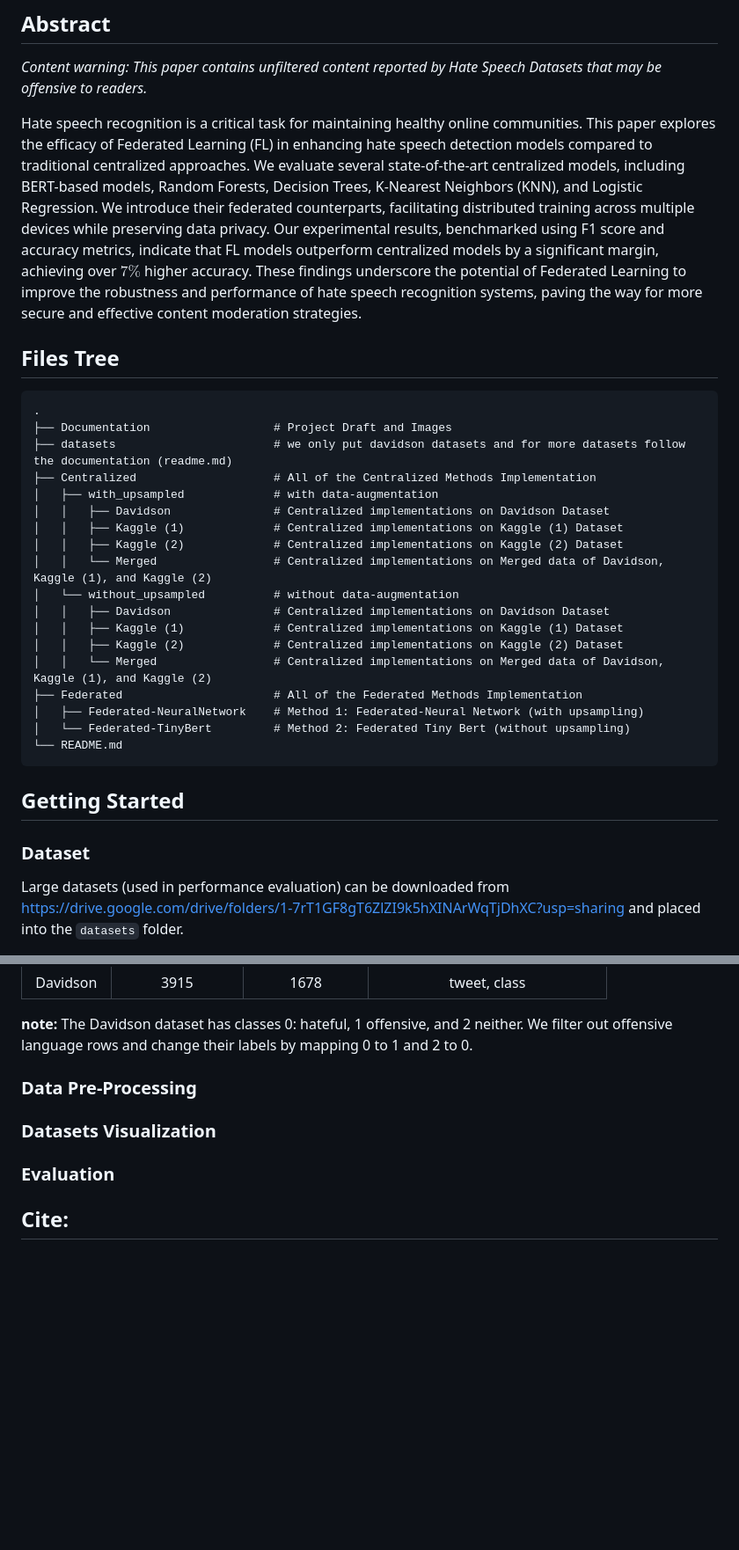
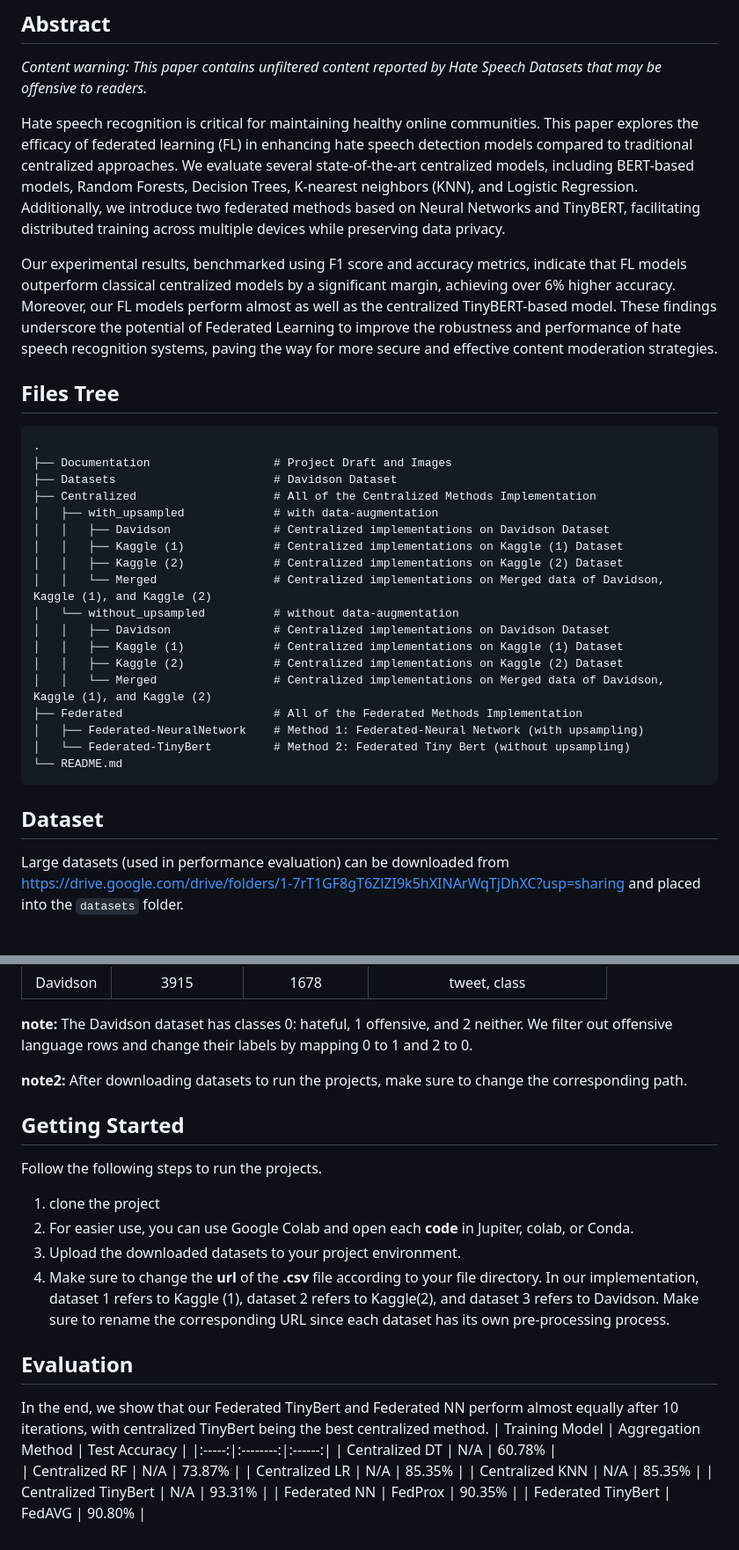
Before and after one commit to ashkanvg/Hate-Speech-Recognizer, a Markdown page: README.md, 2 parts joined by grey strips. Shown: that part at 88% size. GitHub-like rendering; blank space fills up the shorter version.

```diff
--- a/README.md
+++ b/README.md
@@ -3,13 +3,14 @@
 ## Abstract
 _Content warning: This paper contains unfiltered content reported by Hate Speech Datasets that may be offensive to readers._
 
-Hate speech recognition is a critical task for maintaining healthy online communities. This paper explores the efficacy of Federated Learning (FL) in enhancing hate speech detection models compared to traditional centralized approaches. We evaluate several state-of-the-art centralized models, including BERT-based models, Random Forests, Decision Trees, K-Nearest Neighbors (KNN), and Logistic Regression. We introduce their federated counterparts, facilitating distributed training across multiple devices while preserving data privacy. Our experimental results, benchmarked using F1 score and accuracy metrics, indicate that FL models outperform centralized models by a significant margin, achieving over $7\%$ higher accuracy. These findings underscore the potential of Federated Learning to improve the robustness and performance of hate speech recognition systems, paving the way for more secure and effective content moderation strategies.
+Hate speech recognition is critical for maintaining healthy online communities. This paper explores the efficacy of federated learning (FL) in enhancing hate speech detection models compared to traditional centralized approaches. We evaluate several state-of-the-art centralized models, including BERT-based models, Random Forests, Decision Trees, K-nearest neighbors (KNN), and Logistic Regression. Additionally, we introduce two federated methods based on Neural Networks and TinyBERT, facilitating distributed training across multiple devices while preserving data privacy.
 
+Our experimental results, benchmarked using F1 score and accuracy metrics, indicate that FL models outperform classical centralized models by a significant margin, achieving over 6% higher accuracy. Moreover, our FL models perform almost as well as the centralized TinyBERT-based model. These findings underscore the potential of Federated Learning to improve the robustness and performance of hate speech recognition systems, paving the way for more secure and effective content moderation strategies.
 ## Files Tree
 
     .
     ├── Documentation                  # Project Draft and Images
-    ├── datasets                       # we only put davidson datasets and for more datasets follow the documentation (readme.md)
+    ├── Datasets                       # Davidson Dataset
     ├── Centralized                    # All of the Centralized Methods Implementation
     │   ├── with_upsampled             # with data-augmentation
     │   │   ├── Davidson               # Centralized implementations on Davidson Dataset
@@ -26,9 +27,8 @@ Hate speech recognition is a critical task for maintaining healthy online commun
     │   └── Federated-TinyBert         # Method 2: Federated Tiny Bert (without upsampling)
     └── README.md
 
-## Getting Started
 
-### Dataset
+## Dataset
 Large datasets (used in performance evaluation) can be downloaded from https://drive.google.com/drive/folders/1-7rT1GF8gT6ZlZI9k5hXINArWqTjDhXC?usp=sharing and placed into the `datasets` folder.
 
 In our code, 0 refers to non-hateful, and one refers to hateful tweets.
@@ -44,16 +44,26 @@ There are three datasets there, and their information is summarized in the table
 
 **note:** The Davidson dataset has classes 0: hateful, 1 offensive, and 2 neither. We filter out offensive language rows and change their labels by mapping 0 to 1 and 2 to 0.
 
+**note2:** After downloading datasets to run the projects, make sure to change the corresponding path.
 
-### Data Pre-Processing
+## Getting Started
 
+Follow the following steps to run the projects.
 
-### Datasets Visualization
+1. clone the project
+2. For easier use, you can use Google Colab and open each **code** in Jupiter, colab, or Conda.
+3. Upload the downloaded datasets to your project environment.
+4. Make sure to change the **url** of the **.csv** file according to your file directory. In our implementation, dataset 1 refers to Kaggle (1), dataset 2 refers to Kaggle(2), and dataset 3 refers to Davidson. Make sure to rename the corresponding URL since each dataset has its own pre-processing process.
 
+## Evaluation
 
-### Evaluation
-
-
-
-
-## Cite:
+In the end, we show that our Federated TinyBert and Federated NN perform almost equally after 10 iterations, with centralized TinyBert being the best centralized method.
+| Training Model |  Aggregation Method  | Test Accuracy |
+|:-----:|:--------:|:------:|
+| Centralized DT   | N/A | 60.78% |
+| Centralized RF   | N/A  |   73.87% |
+| Centralized LR   | N/A |    85.35% |
+| Centralized KNN  | N/A |    85.35% |
+| Centralized TinyBert  | N/A |    93.31% |
+| Federated NN   | FedProx |    90.35% |
+| Federated TinyBert   | FedAVG |    90.80% |
```
